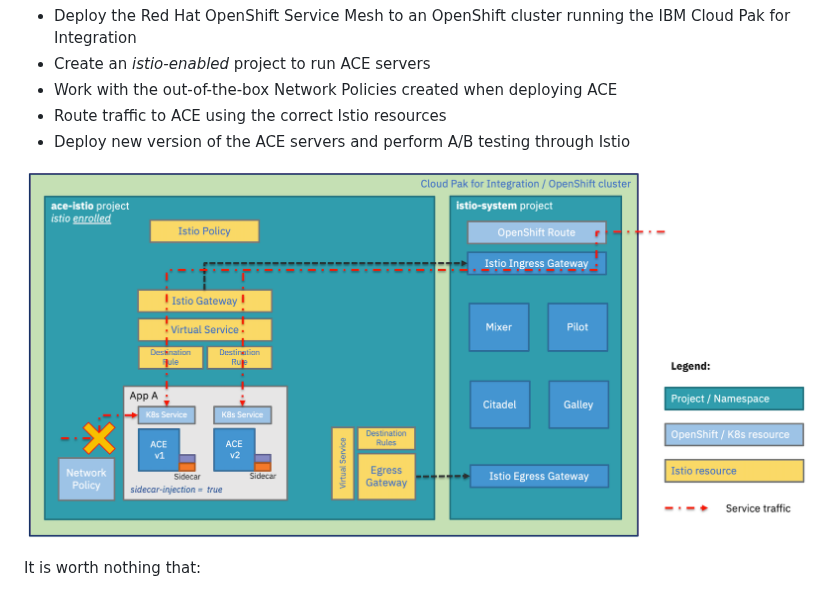
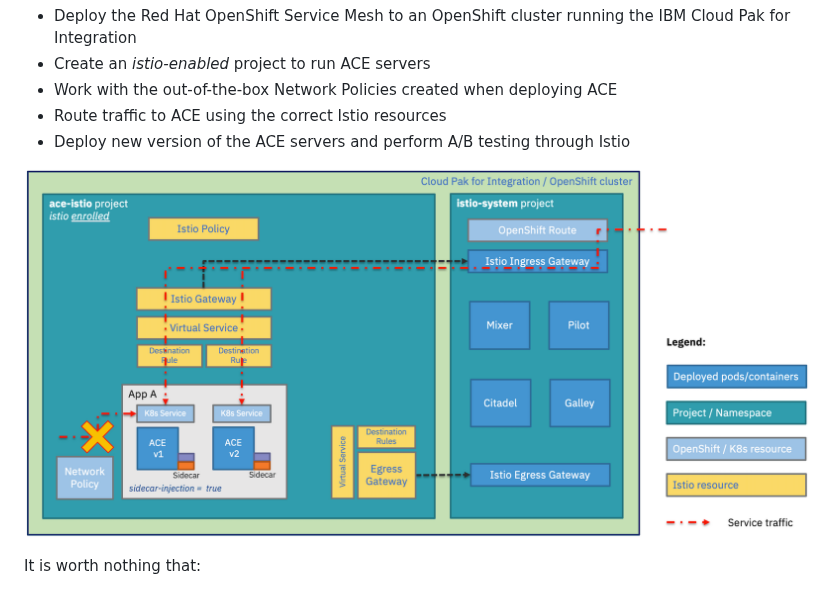
Before and after one commit to ot4i/CP4I-OSSM, a Markdown page: Readme.md, the part around the change. GitHub-like rendering; pictures changed too: images/sol-arch.png (deleted), images/solution-arch.png (added).

Commit message:
Updated sol arch image

```diff
--- a/Readme.md
+++ b/Readme.md
@@ -23,7 +23,7 @@ We will describe how to:
 - Route traffic to ACE using the correct Istio resources
 - Deploy new version of the ACE servers and perform A/B testing through Istio
 
-![Solution Architecture](https://github.com/ot4i/CP4I-OSSM/blob/main/images/sol-arch.png)
+![Solution Architecture](https://github.com/ot4i/CP4I-OSSM/blob/main/images/solution-arch.png)
 
 It is worth nothing that:
 - An installation of Red Hat OpenShift Service Mesh differs from upstream Istio community installations in multiple ways: https://docs.openshift.com/container-platform/4.3/service_mesh/service_mesh_arch/ossm-vs-community.html#ossm-vs-community
```
